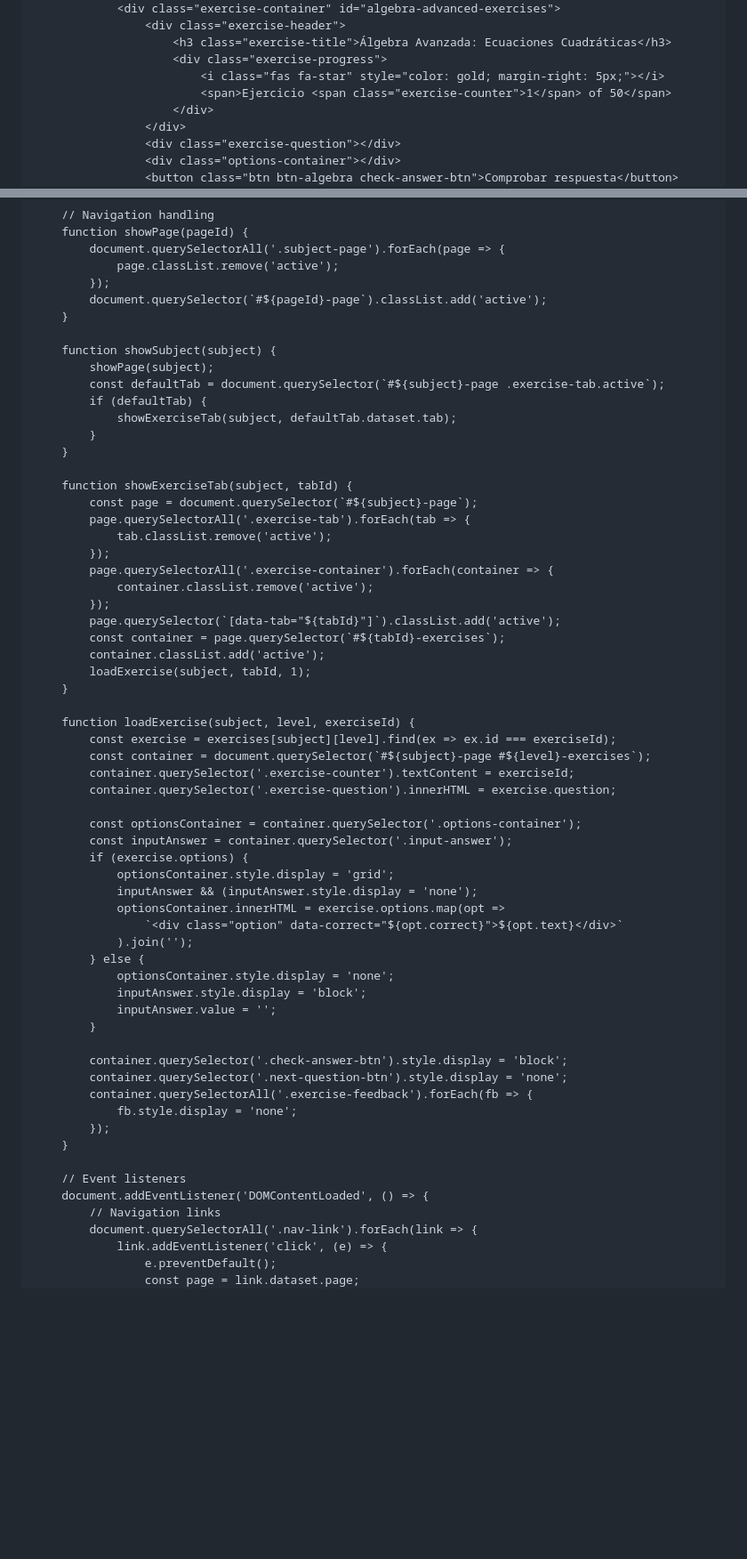
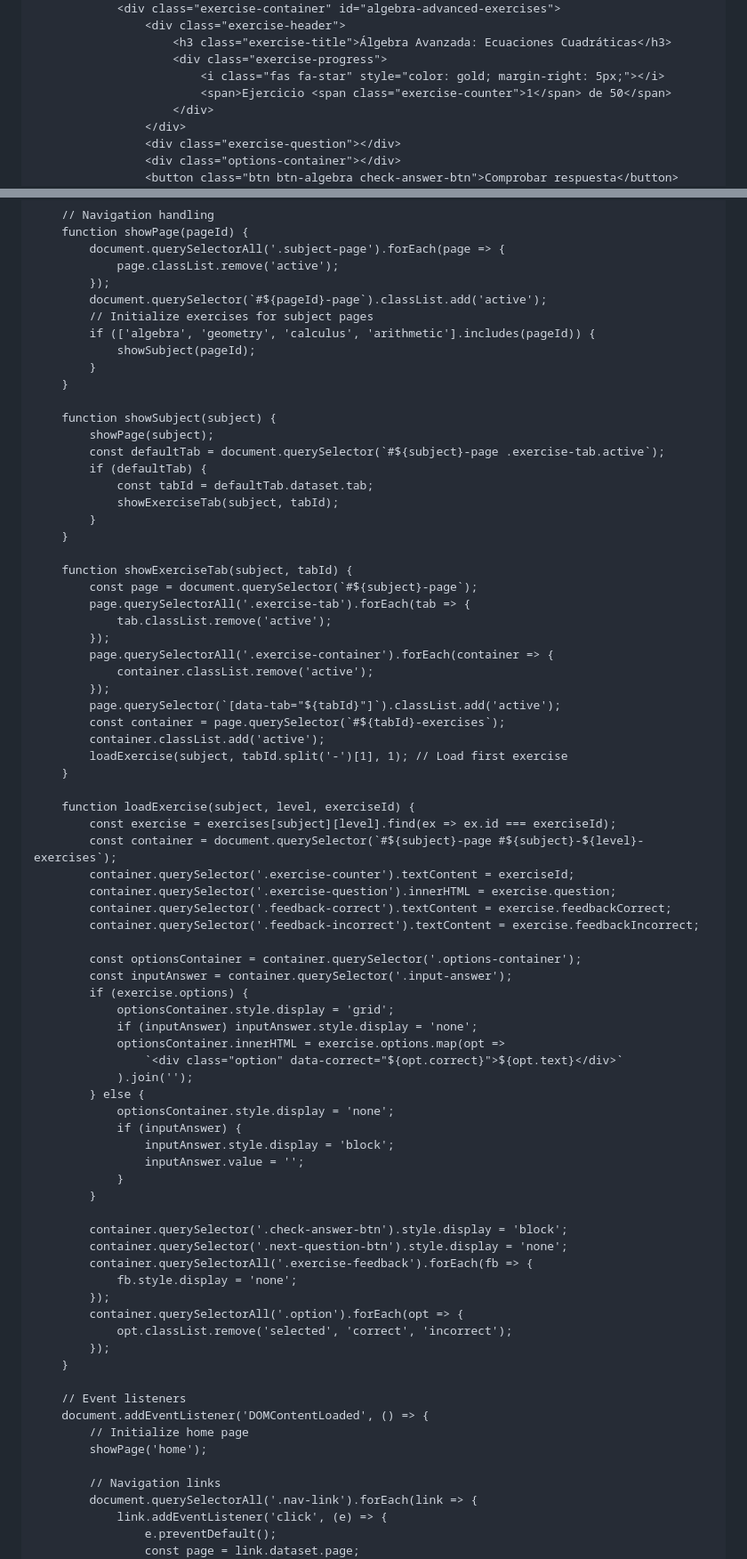
Before and after one commit to AyoubElouardy/Practicaejercicios-Matem-ticas, a Markdown page: README.md, 2 parts joined by grey strips. Shown: that part at 89% size. GitHub-like rendering; blank space fills up the shorter version.

```diff
--- a/README.md
+++ b/README.md
@@ -915,7 +915,7 @@
                         <h3 class="exercise-title">Álgebra Avanzada: Ecuaciones Cuadráticas</h3>
                         <div class="exercise-progress">
                             <i class="fas fa-star" style="color: gold; margin-right: 5px;"></i>
-                            <span>Ejercicio <span class="exercise-counter">1</span> of 50</span>
+                            <span>Ejercicio <span class="exercise-counter">1</span> de 50</span>
                         </div>
                     </div>
                     <div class="exercise-question"></div>
@@ -1410,13 +1410,18 @@
                 page.classList.remove('active');
             });
             document.querySelector(`#${pageId}-page`).classList.add('active');
+            // Initialize exercises for subject pages
+            if (['algebra', 'geometry', 'calculus', 'arithmetic'].includes(pageId)) {
+                showSubject(pageId);
+            }
         }
 
         function showSubject(subject) {
             showPage(subject);
             const defaultTab = document.querySelector(`#${subject}-page .exercise-tab.active`);
             if (defaultTab) {
-                showExerciseTab(subject, defaultTab.dataset.tab);
+                const tabId = defaultTab.dataset.tab;
+                showExerciseTab(subject, tabId);
             }
         }
 
@@ -1431,27 +1436,31 @@
             page.querySelector(`[data-tab="${tabId}"]`).classList.add('active');
             const container = page.querySelector(`#${tabId}-exercises`);
             container.classList.add('active');
-            loadExercise(subject, tabId, 1);
+            loadExercise(subject, tabId.split('-')[1], 1); // Load first exercise
         }
 
         function loadExercise(subject, level, exerciseId) {
             const exercise = exercises[subject][level].find(ex => ex.id === exerciseId);
-            const container = document.querySelector(`#${subject}-page #${level}-exercises`);
+            const container = document.querySelector(`#${subject}-page #${subject}-${level}-exercises`);
             container.querySelector('.exercise-counter').textContent = exerciseId;
             container.querySelector('.exercise-question').innerHTML = exercise.question;
+            container.querySelector('.feedback-correct').textContent = exercise.feedbackCorrect;
+            container.querySelector('.feedback-incorrect').textContent = exercise.feedbackIncorrect;
 
             const optionsContainer = container.querySelector('.options-container');
             const inputAnswer = container.querySelector('.input-answer');
             if (exercise.options) {
                 optionsContainer.style.display = 'grid';
-                inputAnswer && (inputAnswer.style.display = 'none');
+                if (inputAnswer) inputAnswer.style.display = 'none';
                 optionsContainer.innerHTML = exercise.options.map(opt =>
                     `<div class="option" data-correct="${opt.correct}">${opt.text}</div>`
                 ).join('');
             } else {
                 optionsContainer.style.display = 'none';
-                inputAnswer.style.display = 'block';
-                inputAnswer.value = '';
+                if (inputAnswer) {
+                    inputAnswer.style.display = 'block';
+                    inputAnswer.value = '';
+                }
             }
 
             container.querySelector('.check-answer-btn').style.display = 'block';
@@ -1459,10 +1468,16 @@
             container.querySelectorAll('.exercise-feedback').forEach(fb => {
                 fb.style.display = 'none';
             });
+            container.querySelectorAll('.option').forEach(opt => {
+                opt.classList.remove('selected', 'correct', 'incorrect');
+            });
         }
 
         // Event listeners
         document.addEventListener('DOMContentLoaded', () => {
+            // Initialize home page
+            showPage('home');
+
             // Navigation links
             document.querySelectorAll('.nav-link').forEach(link => {
                 link.addEventListener('click', (e) => {
```
Also changed, not shown: other parts of README.md (+3 -3 lines).
